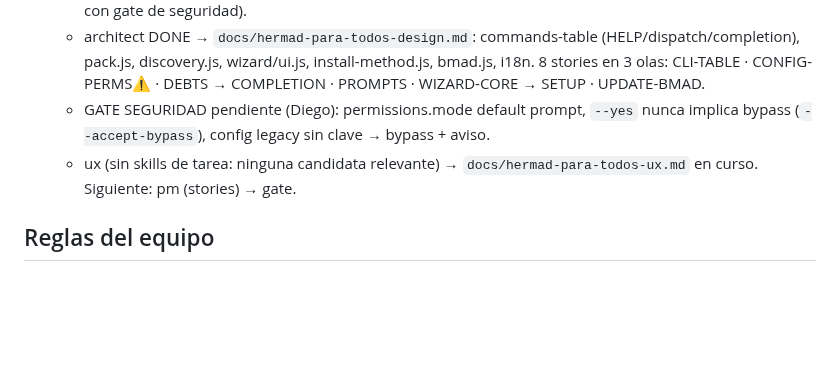
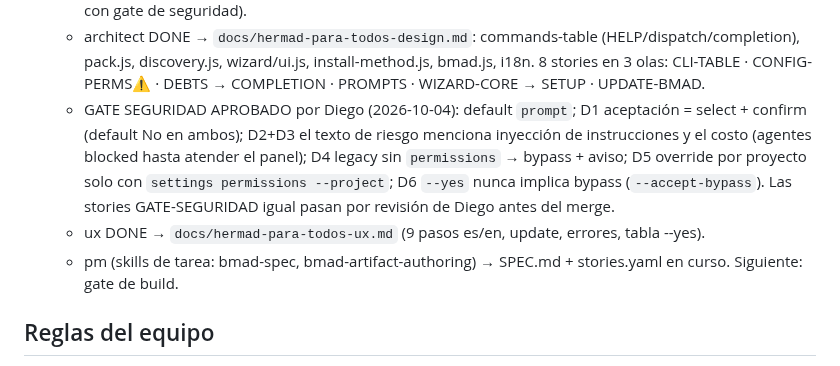
Before and after one commit to DdeDiegoA/hermad, a Markdown page: AGENTS.md, the part around the change. Drawn GitHub-style; blank space fills up the shorter version.

Commit message:
hermad: AGENTS.md gate de seguridad aprobado (permisos)
Co-Authored-By: Claude Opus 5.5 <noreply@anthropic.com>

```diff
--- a/AGENTS.md
+++ b/AGENTS.md
@@ -74,8 +74,9 @@
   - Decisiones de Diego tras el research: funciona SIN BMad (wizard ofrece instalarlo); distribución por npm desde el repo GitHub, sin publicar en el registro (repo debe hacerse público — acción de Diego); wizard con `@clack/prompts` (se enmienda la regla de cero deps; Node ≥ 20.12); idioma elegible es/en en setup; vendors detectados, con uno solo todas las personas van ahí, el MODELO siempre lo elige el usuario; codex/gemini experimentales; bypass de permisos solo con aceptación explícita en setup (si no, modo con prompts).
   - pm DONE → `docs/hermad-para-todos-{brief,prd}.md` (FR-1.1..8.5, NFR-1..8, A1-A9; F5 bypass = parte con gate de seguridad).
   - architect DONE → `docs/hermad-para-todos-design.md`: commands-table (HELP/dispatch/completion), pack.js, discovery.js, wizard/ui.js, install-method.js, bmad.js, i18n. 8 stories en 3 olas: CLI-TABLE · CONFIG-PERMS⚠️ · DEBTS → COMPLETION · PROMPTS · WIZARD-CORE → SETUP · UPDATE-BMAD.
-  - GATE SEGURIDAD pendiente (Diego): permissions.mode default prompt, `--yes` nunca implica bypass (`--accept-bypass`), config legacy sin clave → bypass + aviso.
-  - ux (sin skills de tarea: ninguna candidata relevante) → `docs/hermad-para-todos-ux.md` en curso. Siguiente: pm (stories) → gate.
+  - GATE SEGURIDAD APROBADO por Diego (2026-10-04): default `prompt`; D1 aceptación = select + confirm (default No en ambos); D2+D3 el texto de riesgo menciona inyección de instrucciones y el costo (agentes blocked hasta atender el panel); D4 legacy sin `permissions` → bypass + aviso; D5 override por proyecto solo con `settings permissions --project`; D6 `--yes` nunca implica bypass (`--accept-bypass`). Las stories GATE-SEGURIDAD igual pasan por revisión de Diego antes del merge.
+  - ux DONE → `docs/hermad-para-todos-ux.md` (9 pasos es/en, update, errores, tabla --yes).
+  - pm (skills de tarea: bmad-spec, bmad-artifact-authoring) → SPEC.md + stories.yaml en curso. Siguiente: gate de build.
 
 ## Reglas del equipo
 
```
